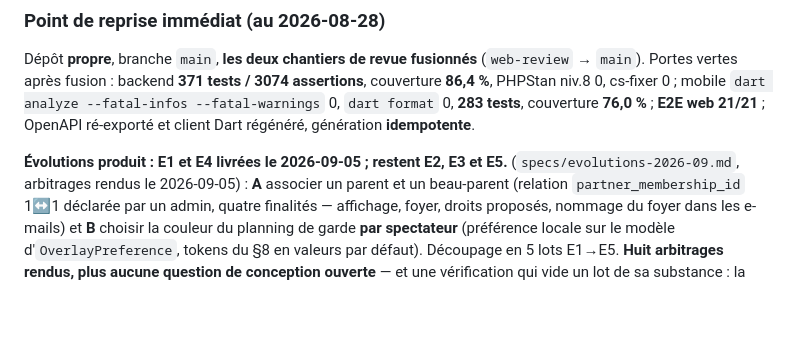
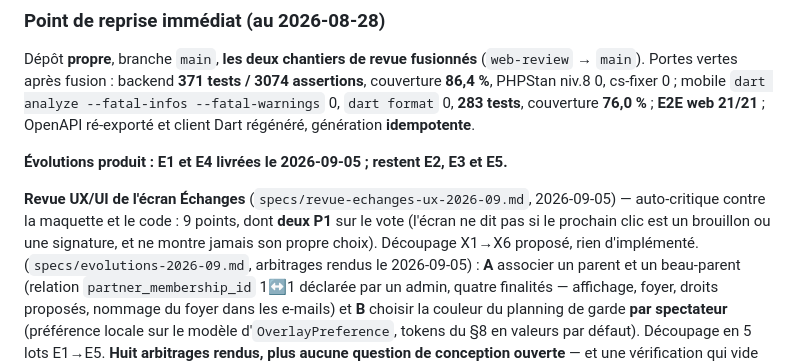
Before and after one commit to leblanc-simon/co-parent-planner, a Markdown page: PROGRESS.md, the part around the change. Rendered like a GitHub page; blank space fills up the shorter version.

```diff
--- a/PROGRESS.md
+++ b/PROGRESS.md
@@ -83,6 +83,11 @@ PHPStan niv.8 0, cs-fixer 0 ; mobile `dart analyze --fatal-infos --fatal-warning
 régénéré, génération **idempotente**.
 
 **Évolutions produit : E1 et E4 livrées le 2026-09-05 ; restent E2, E3 et E5.**
+
+**Revue UX/UI de l'écran Échanges** (`specs/revue-echanges-ux-2026-09.md`, 2026-09-05) — auto-critique
+contre la maquette et le code : 9 points, dont **deux P1** sur le vote (l'écran ne dit pas si le
+prochain clic est un brouillon ou une signature, et ne montre jamais son propre choix). Découpage
+X1→X6 proposé, rien d'implémenté.
 (`specs/evolutions-2026-09.md`, arbitrages rendus le 2026-09-05) : **A** associer un parent et un
 beau-parent (relation `partner_membership_id` 1↔1 déclarée par un admin, quatre finalités —
 affichage, foyer, droits proposés, nommage du foyer dans les e-mails) et **B** choisir la couleur du
```
Also changed, not shown: specs/revue-echanges-ux-2026-09.md (added, +136 -0 lines).
